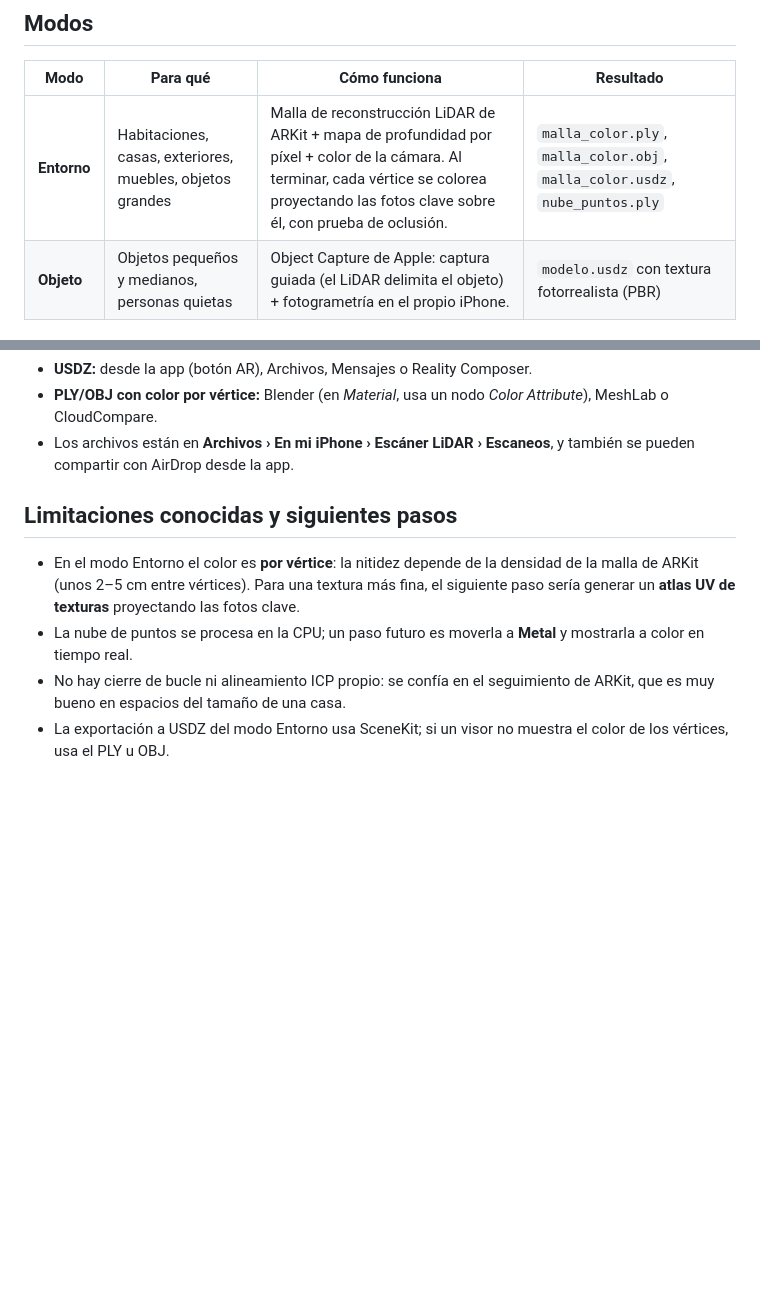
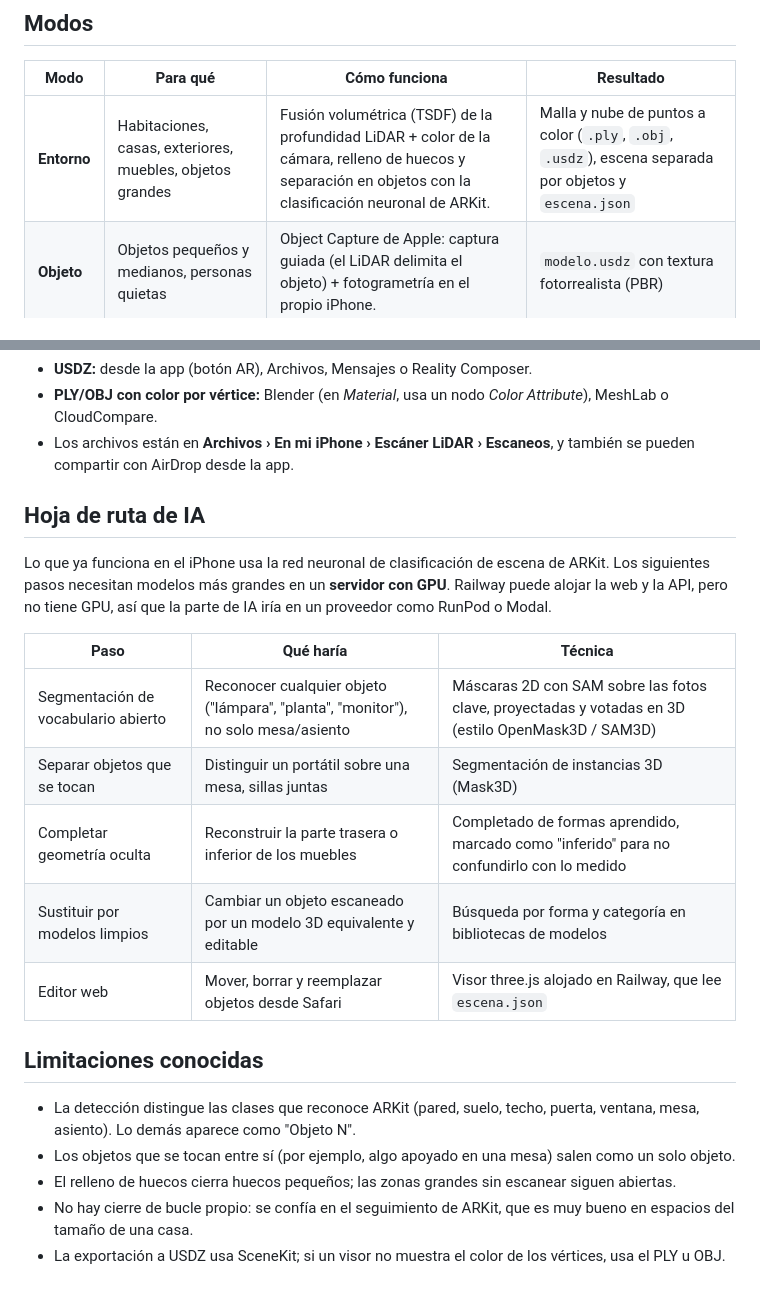
Before and after one commit to ENDERGUEL1309/escaner-lidar, a Markdown page: README.md, 2 parts joined by grey strips. Rendered like a GitHub page; blank space fills up the shorter version.

```diff
--- a/README.md
+++ b/README.md
@@ -6,7 +6,7 @@ App iOS nativa (Swift, SwiftUI, ARKit y RealityKit) que combina el **sensor LiDA
 
 | Modo | Para qué | Cómo funciona | Resultado |
 |---|---|---|---|
-| **Entorno** | Habitaciones, casas, exteriores, muebles, objetos grandes | Malla de reconstrucción LiDAR de ARKit + mapa de profundidad por píxel + color de la cámara. Al terminar, cada vértice se colorea proyectando las fotos clave sobre él, con prueba de oclusión. | `malla_color.ply`, `malla_color.obj`, `malla_color.usdz`, `nube_puntos.ply` |
+| **Entorno** | Habitaciones, casas, exteriores, muebles, objetos grandes | Fusión volumétrica (TSDF) de la profundidad LiDAR + color de la cámara, relleno de huecos y separación en objetos con la clasificación neuronal de ARKit. | Malla y nube de puntos a color (`.ply`, `.obj`, `.usdz`), escena separada por objetos y `escena.json` |
 | **Objeto** | Objetos pequeños y medianos, personas quietas | Object Capture de Apple: captura guiada (el LiDAR delimita el objeto) + fotogrametría en el propio iPhone. | `modelo.usdz` con textura fotorrealista (PBR) |
 
 El modo **Objeto** da el mejor resultado visual (textura de alta resolución). El modo **Entorno** cubre espacios grandes que la fotogrametría no puede manejar.
@@ -90,9 +116,22 @@ Solo se usan mediciones LiDAR de **confianza alta**, entre 0,15 m y 4 m.
 - **PLY/OBJ con color por vértice:** Blender (en *Material*, usa un nodo *Color Attribute*), MeshLab o CloudCompare.
 - Los archivos están en **Archivos › En mi iPhone › Escáner LiDAR › Escaneos**, y también se pueden compartir con AirDrop desde la app.
 
-## Limitaciones conocidas y siguientes pasos
+## Hoja de ruta de IA
 
-- En el modo Entorno el color es **por vértice**: la nitidez depende de la densidad de la malla de ARKit (unos 2–5 cm entre vértices). Para una textura más fina, el siguiente paso sería generar un **atlas UV de texturas** proyectando las fotos clave.
-- La nube de puntos se procesa en la CPU; un paso futuro es moverla a **Metal** y mostrarla a color en tiempo real.
-- No hay cierre de bucle ni alineamiento ICP propio: se confía en el seguimiento de ARKit, que es muy bueno en espacios del tamaño de una casa.
-- La exportación a USDZ del modo Entorno usa SceneKit; si un visor no muestra el color de los vértices, usa el PLY u OBJ.
+Lo que ya funciona en el iPhone usa la red neuronal de clasificación de escena de ARKit. Los siguientes pasos necesitan modelos más grandes en un **servidor con GPU**. Railway puede alojar la web y la API, pero no tiene GPU, así que la parte de IA iría en un proveedor como RunPod o Modal.
+
+| Paso | Qué haría | Técnica |
+|---|---|---|
+| Segmentación de vocabulario abierto | Reconocer cualquier objeto ("lámpara", "planta", "monitor"), no solo mesa/asiento | Máscaras 2D con SAM sobre las fotos clave, proyectadas y votadas en 3D (estilo OpenMask3D / SAM3D) |
+| Separar objetos que se tocan | Distinguir un portátil sobre una mesa, sillas juntas | Segmentación de instancias 3D (Mask3D) |
+| Completar geometría oculta | Reconstruir la parte trasera o inferior de los muebles | Completado de formas aprendido, marcado como "inferido" para no confundirlo con lo medido |
+| Sustituir por modelos limpios | Cambiar un objeto escaneado por un modelo 3D equivalente y editable | Búsqueda por forma y categoría en bibliotecas de modelos |
+| Editor web | Mover, borrar y reemplazar objetos desde Safari | Visor three.js alojado en Railway, que lee `escena.json` |
+
+## Limitaciones conocidas
+
+- La detección distingue las clases que reconoce ARKit (pared, suelo, techo, puerta, ventana, mesa, asiento). Lo demás aparece como "Objeto N".
+- Los objetos que se tocan entre sí (por ejemplo, algo apoyado en una mesa) salen como un solo objeto.
+- El relleno de huecos cierra huecos pequeños; las zonas grandes sin escanear siguen abiertas.
+- No hay cierre de bucle propio: se confía en el seguimiento de ARKit, que es muy bueno en espacios del tamaño de una casa.
+- La exportación a USDZ usa SceneKit; si un visor no muestra el color de los vértices, usa el PLY u OBJ.
```
Also changed, not shown: other parts of README.md (+37 -11 lines).
